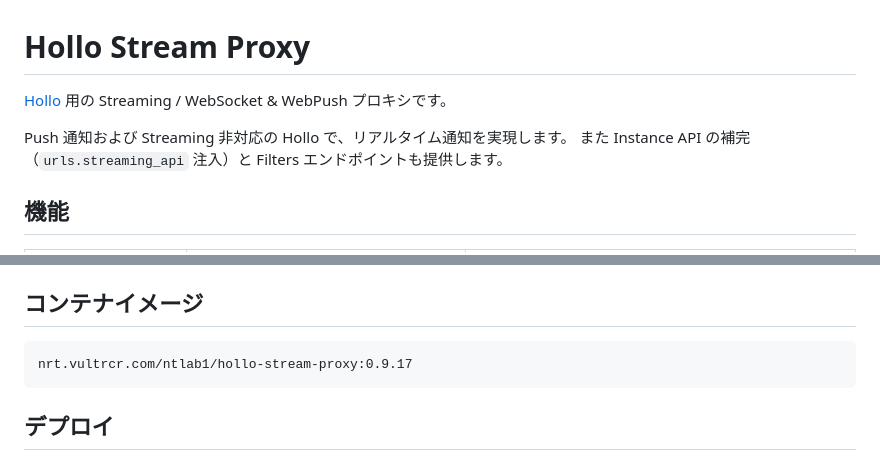
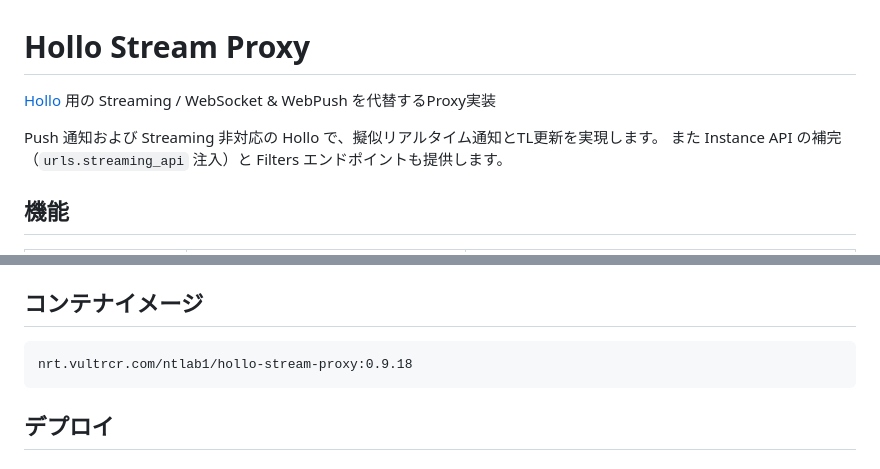
Before and after one commit to ntsklab/hollo-stream-proxy, a Markdown page: README.md, 2 parts joined by grey strips. Rendered like a GitHub page.

````diff
--- a/README.md
+++ b/README.md
@@ -1,8 +1,8 @@
 # Hollo Stream Proxy
 
-[Hollo](https://github.com/fedify-dev/hollo) 用の Streaming / WebSocket & WebPush プロキシです。
+[Hollo](https://github.com/fedify-dev/hollo) 用の Streaming / WebSocket & WebPush を代替するProxy実装
 
-Push 通知および Streaming 非対応の Hollo で、リアルタイム通知を実現します。
+Push 通知および Streaming 非対応の Hollo で、擬似リアルタイム通知とTL更新を実現します。
 また Instance API の補完（`urls.streaming_api` 注入）と Filters エンドポイントも提供します。
 
 ## 機能
@@ -40,7 +40,7 @@ Push 通知および Streaming 非対応の Hollo で、リアルタイム通知
 ## コンテナイメージ
 
 ```
-nrt.vultrcr.com/ntlab1/hollo-stream-proxy:0.9.17
+nrt.vultrcr.com/ntlab1/hollo-stream-proxy:0.9.18
 ```
 
 ## デプロイ
````
